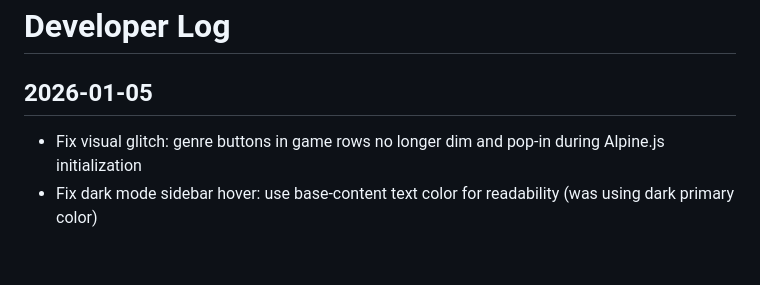
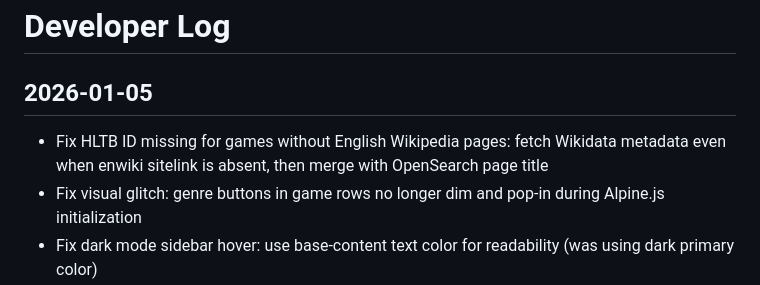
Before and after one commit to chibanaryan/acclaimed_video_games, a Markdown page: DEVLOG.md, the part around the change. GitHub-like rendering; blank space fills up the shorter version.

Commit message:
Fix HLTB ID missing for games without English Wikipedia pages
Games with Wikidata IDs but no English Wikipedia sitelink were losing their
HLTB IDs because the lookup service only returned metadata when a page was
found. Now it fetches Wikidata metadata (HLTB ID, Steam App ID, etc.) even
without an enwiki sitelink, then merges with OpenSearch page title results.

🤖 Generated with [Claude Code](https://claude.com/claude-code)

Co-Authored-By: Claude Opus 4.5 <noreply@anthropic.com>

```diff
--- a/DEVLOG.md
+++ b/DEVLOG.md
@@ -2,6 +2,7 @@
 
 ## 2026-01-05
 
+- Fix HLTB ID missing for games without English Wikipedia pages: fetch Wikidata metadata even when enwiki sitelink is absent, then merge with OpenSearch page title
 - Fix visual glitch: genre buttons in game rows no longer dim and pop-in during Alpine.js initialization
 - Fix dark mode sidebar hover: use base-content text color for readability (was using dark primary color)
 - Fix accessibility: year grid selected cells use white text, dark heatmap tiles get stronger text shadow for contrast
```
